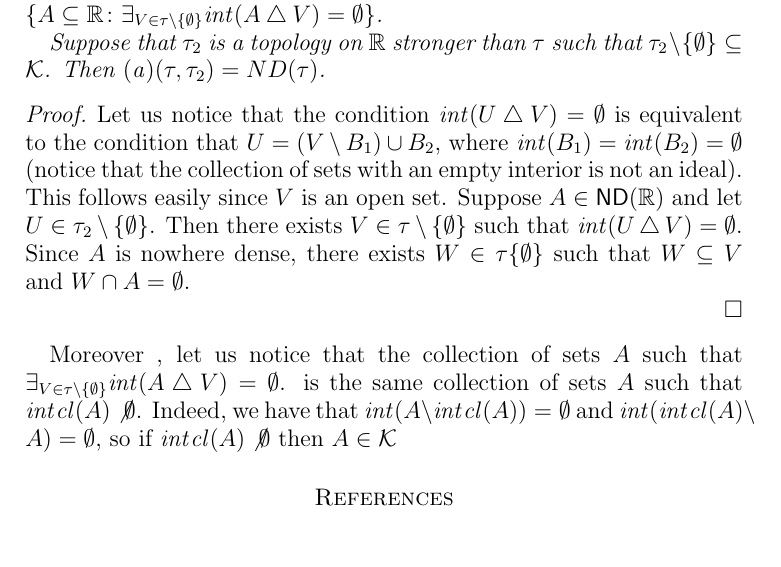
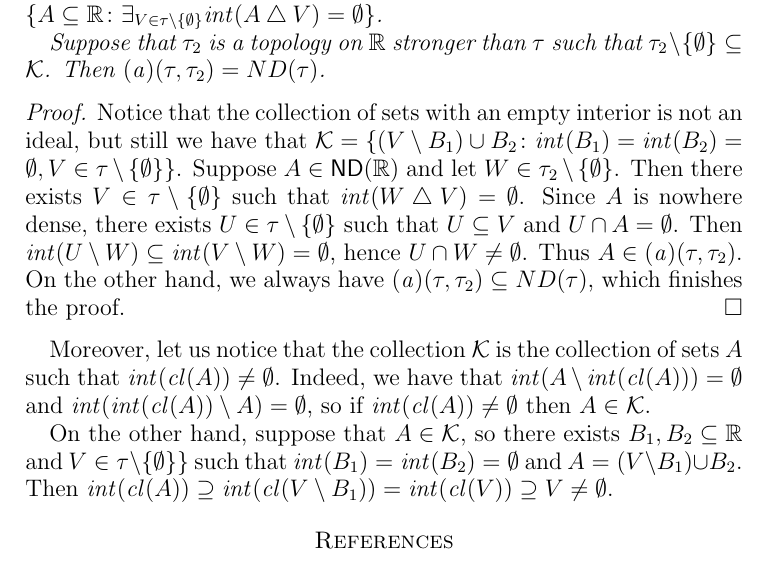
Before and after one commit to srod-prog-cwiczenia/Biezace_Wypieki, a LaTeX paper (a_ideal_part_6.tex): part of page 2 of 3, cut so that both start at the same text. Compiled offline with pdfLaTeX.

Commit message:
Dowod o inkluzji

```diff
--- a/a_ideal_part_6.tex
+++ b/a_ideal_part_6.tex
@@ -180,6 +180,8 @@
 %%%\newcommand{\th}{\theta}
 %%%% makra specyficzne dla tej pracy:
 \newcommand{\aideal}{\mathit{(a)}}
+\newcommand{\topWithoutEmptyset}[1]{#1\setminus\lbrace\emptyset\rbrace}
+\newcommand{\ND}{\mathsf{ND}}
 %\renewcommand\abstractname{Summary}
 %%%To print the date and time on each page
 %%% comment out if not needed (next 14 lines)
@@ -313,26 +315,40 @@ Then $\aideal(\tau, \tau_2) = ND(\tau)$.
 \end{theorem}
 
 \begin{proof}
-Let us notice that the condition $\mathint (U \bigtriangleup V) = \emptyset$
-is equivalent to the condition that $U = (V \setminus B_1) \cup B_2$,
-where $\mathint(B_1) = \mathint(B_2) = \emptyset$ (notice that the
-collection of sets with an empty interior is not an ideal).
-This follows easily since $V$ is an open set.
+Notice that the collection of sets with an empty interior is not an ideal, but
+still we have that $\cK = \lbrace (V \setminus B_1) \cup B_2\colon
+\mathint(B_1) = \mathint(B_2) = \emptyset,
+V\in\topWithoutEmptyset{\tau}\rbrace$.
 %%%TODO: czy jednak nie przydaloby sie tutaj jakies uzasadnienie?
-Suppose $A \in \mathsf{ND}(\real)$ and let $U \in \tau_2\setminus\lbrace \emptyset \rbrace$.
-Then there exists $V\in\tau\setminus\lbrace\emptyset\rbrace$ such that
-$\mathint (U \bigtriangleup V) = \emptyset$. Since $A$ is nowhere dense, there
-exists $W \in \tau\lbrace\emptyset\rbrace$ such that
-$W \subseteq V$ and $W \cap A = \emptyset$.
+Suppose $A \in \mathsf{ND}(\real)$ and let $W \in \tau_2\setminus\lbrace \emptyset \rbrace$.
+Then there exists $V\in\topWithoutEmptyset{\tau}$ such that
+$\mathint (W \bigtriangleup V) = \emptyset$. Since $A$ is nowhere dense, there
+exists $U \in \topWithoutEmptyset{\tau}$ such that
+$U \subseteq V$ and $U \cap A = \emptyset$. Then
+$\mathint(U \setminus W) \subseteq \mathint(V \setminus W) = \emptyset$,
+hence $U \cap W \not= \emptyset$. Thus $A \in \aideal(\tau, \tau_2)$.
+On the other hand, we always have $\aideal(\tau, \tau_2) \subseteq ND(\tau)$,
+which finishes the proof.
+\end{proof}
 
-\end{proof}
-Moreover , let us notice that the collection of sets $A$ such that
-$\exists_{V\in\tau\setminus\lbrace\emptyset\rbrace}  \mathint (A \bigtriangleup V) = \emptyset$.
-is the same collection of sets $A$ such that $\mathint\cl(A) \not\emptyset$.
-Indeed, we have that $\mathint(A \setminus \mathint\cl(A)) = \emptyset$
+Moreover, let us notice that the collection $\cK$
+is the collection of sets $A$ such that $\mathint(\cl(A)) \not=\emptyset$.
+Indeed, we have that $\mathint(A \setminus \mathint(\cl(A))) = \emptyset$
 and
-$\mathint(\mathint\cl(A) \setminus A) = \emptyset$, so
-if $\mathint\cl(A) \not\emptyset$ then $A\in \cK$
+$\mathint(\mathint(\cl(A)) \setminus A) = \emptyset$, so
+if $\mathint(\cl(A)) \not= \emptyset$ then $A\in \cK$.
+
+On the other hand, suppose that $A \in \cK$, so
+there exists $B_1, B_2 \subseteq \real$ and
+$V\in\topWithoutEmptyset{\tau}\rbrace$
+such that
+$\mathint(B_1) = \mathint(B_2) = \emptyset$
+and
+$A = (V \setminus B_1) \cup B_2$.
+Then
+$\mathint(\cl(A)) \supseteq
+\mathint(\cl(V \setminus B_1)) = \mathint(\cl(V)) \supseteq V \not= \emptyset$.
+
 
 %%%%%%%%%%%%%%%%%%%%%%%%%%%%%%%%%%%%%%%%%%%%%%%%%%%%%%%%%%%%%%%%%%%%%%%%%%%
 %                                                                         %
```
Also changed, not shown: a_ideal_part_6.tex (2 more changed lines).
